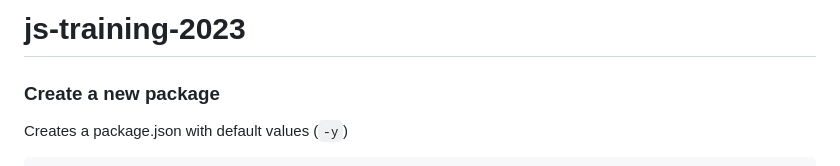
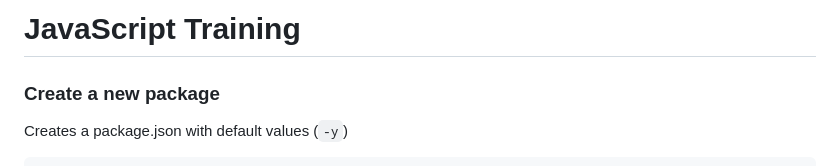
Before and after one commit to gitmatheus/JavaScript-Training, a Markdown page: README.md, the part around the change. Rendered like a GitHub page.

```diff
--- a/README.md
+++ b/README.md
@@ -1,4 +1,4 @@
-# js-training-2023
+# JavaScript Training
 
 ### Create a new package
 
```
